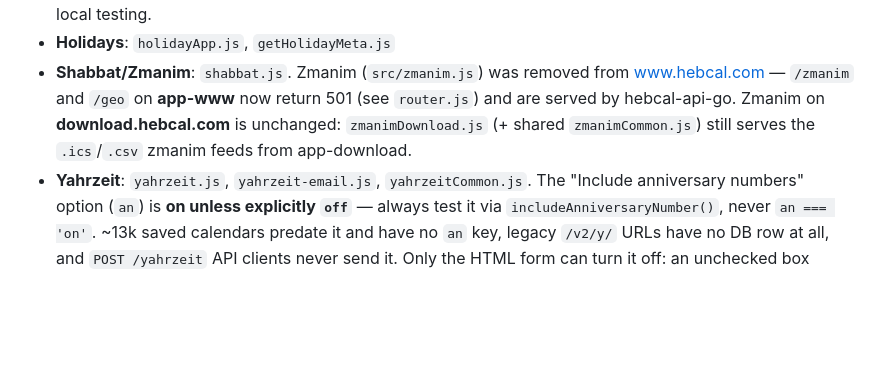
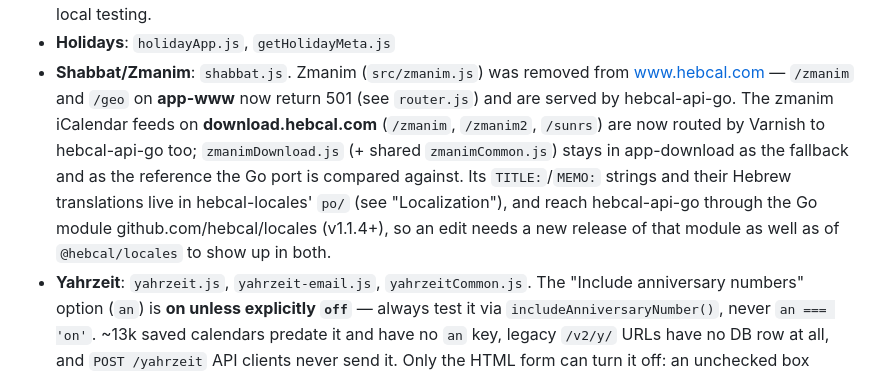
Before and after one commit to hebcal/hebcal-web, a Markdown page: CLAUDE.md, the part around the change. Rendered like a GitHub page; blank space fills up the shorter version.

Commit message:
CLAUDE.md: the zmanim feeds are now routed to hebcal-api-go
/zmanim, /zmanim2 and /sunrs on download.hebcal.com are served by
hebcal-api-go; zmanimDownload.js stays as the fallback and the
reference. Their TITLE:/MEMO: strings reach the Go port through the
github.com/hebcal/locales module.

Co-Authored-By: Claude Opus 5.5 <noreply@anthropic.com>
Claude-Session: https://claude.ai/code/session_01VfkG89kri3NNieCqrwgP96

```diff
--- a/CLAUDE.md
+++ b/CLAUDE.md
@@ -79,9 +79,15 @@ Each feature is typically one or a few files handling routing, business logic, a
 - **Holidays**: `holidayApp.js`, `getHolidayMeta.js`
 - **Shabbat/Zmanim**: `shabbat.js`. Zmanim (`src/zmanim.js`) was removed from
   www.hebcal.com — `/zmanim` and `/geo` on **app-www** now return 501 (see
-  `router.js`) and are served by hebcal-api-go. Zmanim on **download.hebcal.com**
-  is unchanged: `zmanimDownload.js` (+ shared `zmanimCommon.js`) still serves the
-  `.ics`/`.csv` zmanim feeds from app-download.
+  `router.js`) and are served by hebcal-api-go. The zmanim iCalendar feeds on
+  **download.hebcal.com** (`/zmanim`, `/zmanim2`, `/sunrs`) are now routed by
+  Varnish to hebcal-api-go too; `zmanimDownload.js` (+ shared
+  `zmanimCommon.js`) stays in app-download as the fallback and as the reference
+  the Go port is compared against. Its `TITLE:`/`MEMO:` strings and their
+  Hebrew translations live in hebcal-locales' `po/` (see "Localization"), and
+  reach hebcal-api-go through the Go module github.com/hebcal/locales
+  (v1.1.4+), so an edit needs a new release of that module as well as of
+  `@hebcal/locales` to show up in both.
 - **Yahrzeit**: `yahrzeit.js`, `yahrzeit-email.js`, `yahrzeitCommon.js`.
   The "Include anniversary numbers" option (`an`) is **on unless explicitly
   `off`** — always test it via `includeAnniversaryNumber()`, never
```
